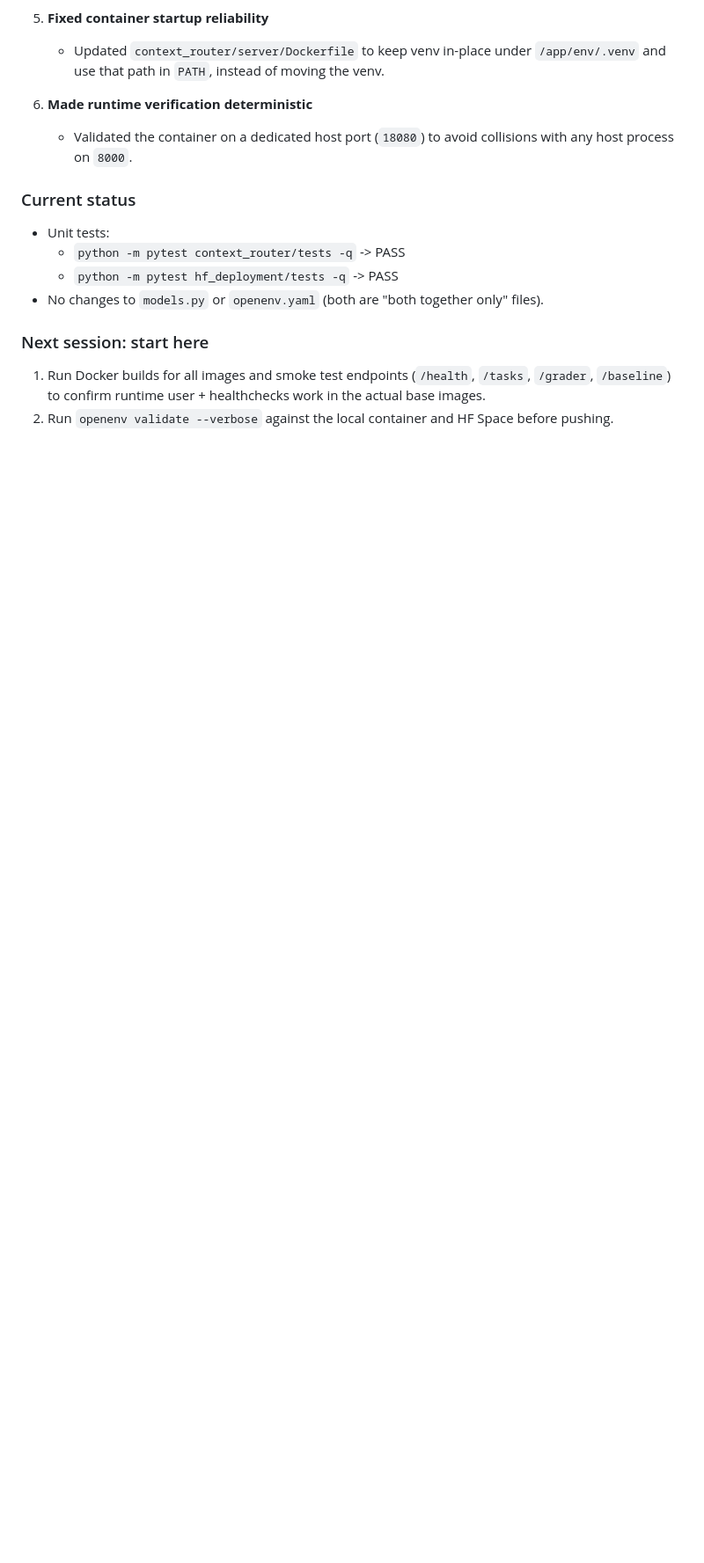
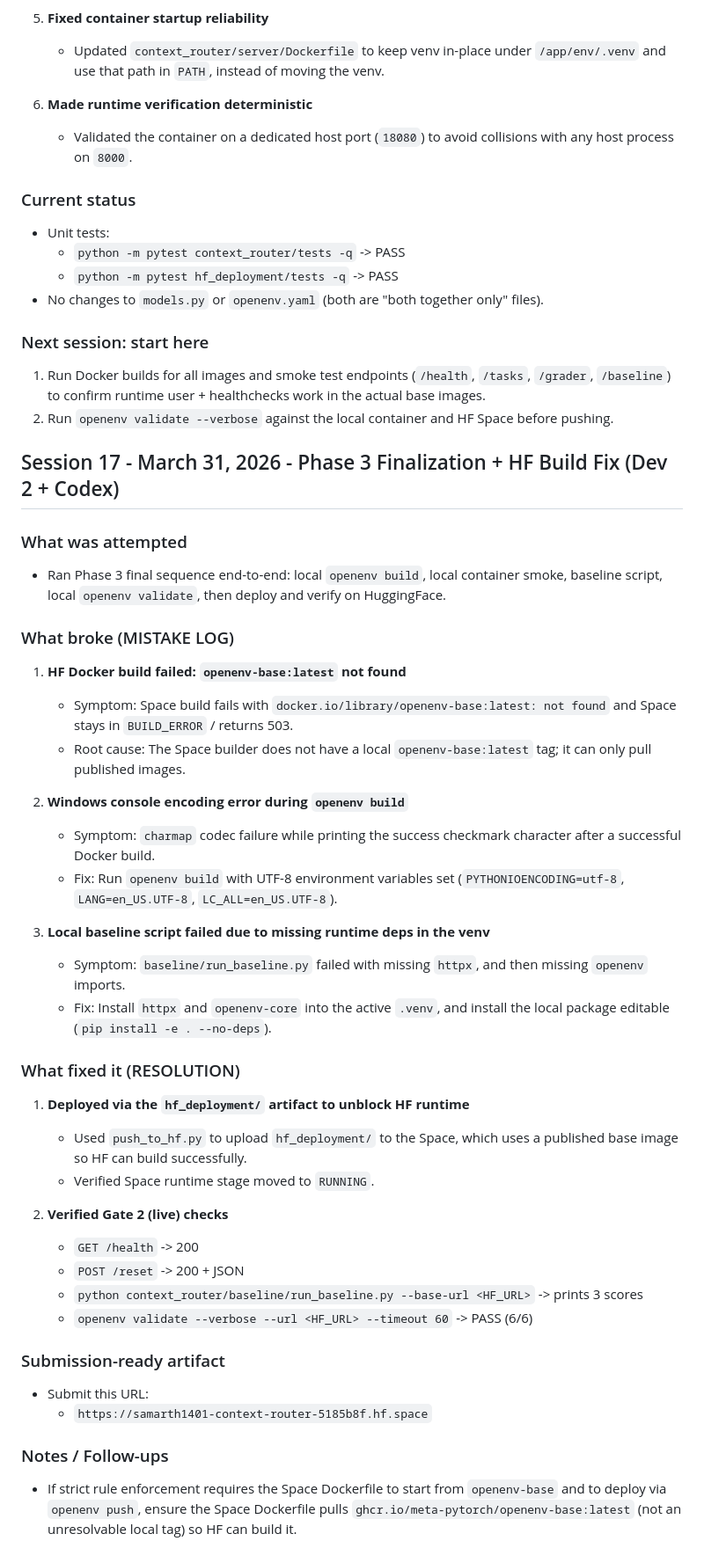
Before and after one commit to Samarth-Goyal-1401/OpenEnv_Meta_AI_Hackathon_Project, a Markdown page: MISTAKES.md, the part around the change. Shown at 88% size. GitHub-like rendering; blank space fills up the shorter version.

Commit message:
docs: log Session 17 HF build fix + Phase 3 verification

```diff
--- a/MISTAKES.md
+++ b/MISTAKES.md
@@ -1151,3 +1151,44 @@ python baseline/run_baseline.py --base-url https://<your-space>.hf.space
 
 1. Run Docker builds for all images and smoke test endpoints (`/health`, `/tasks`, `/grader`, `/baseline`) to confirm runtime user + healthchecks work in the actual base images.
 2. Run `openenv validate --verbose` against the local container and HF Space before pushing.
+
+## Session 17 - March 31, 2026 - Phase 3 Finalization + HF Build Fix (Dev 2 + Codex)
+
+### What was attempted
+
+- Ran Phase 3 final sequence end-to-end: local `openenv build`, local container smoke, baseline script, local `openenv validate`, then deploy and verify on HuggingFace.
+
+### What broke (MISTAKE LOG)
+
+1. **HF Docker build failed: `openenv-base:latest` not found**
+   - Symptom: Space build fails with `docker.io/library/openenv-base:latest: not found` and Space stays in `BUILD_ERROR` / returns 503.
+   - Root cause: The Space builder does not have a local `openenv-base:latest` tag; it can only pull published images.
+
+2. **Windows console encoding error during `openenv build`**
+   - Symptom: `charmap` codec failure while printing the success checkmark character after a successful Docker build.
+   - Fix: Run `openenv build` with UTF-8 environment variables set (`PYTHONIOENCODING=utf-8`, `LANG=en_US.UTF-8`, `LC_ALL=en_US.UTF-8`).
+
+3. **Local baseline script failed due to missing runtime deps in the venv**
+   - Symptom: `baseline/run_baseline.py` failed with missing `httpx`, and then missing `openenv` imports.
+   - Fix: Install `httpx` and `openenv-core` into the active `.venv`, and install the local package editable (`pip install -e . --no-deps`).
+
+### What fixed it (RESOLUTION)
+
+1. **Deployed via the `hf_deployment/` artifact to unblock HF runtime**
+   - Used `push_to_hf.py` to upload `hf_deployment/` to the Space, which uses a published base image so HF can build successfully.
+   - Verified Space runtime stage moved to `RUNNING`.
+
+2. **Verified Gate 2 (live) checks**
+   - `GET /health` -> 200
+   - `POST /reset` -> 200 + JSON
+   - `python context_router/baseline/run_baseline.py --base-url <HF_URL>` -> prints 3 scores
+   - `openenv validate --verbose --url <HF_URL> --timeout 60` -> PASS (6/6)
+
+### Submission-ready artifact
+
+- Submit this URL:
+  - `https://samarth1401-context-router-5185b8f.hf.space`
+
+### Notes / Follow-ups
+
+- If strict rule enforcement requires the Space Dockerfile to start from `openenv-base` and to deploy via `openenv push`, ensure the Space Dockerfile pulls `ghcr.io/meta-pytorch/openenv-base:latest` (not an unresolvable local tag) so HF can build it.
```
